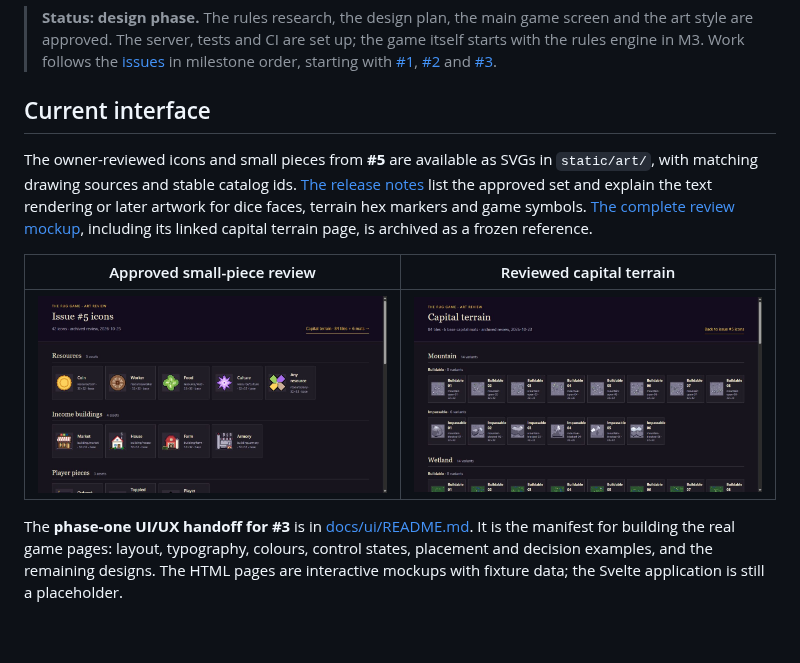
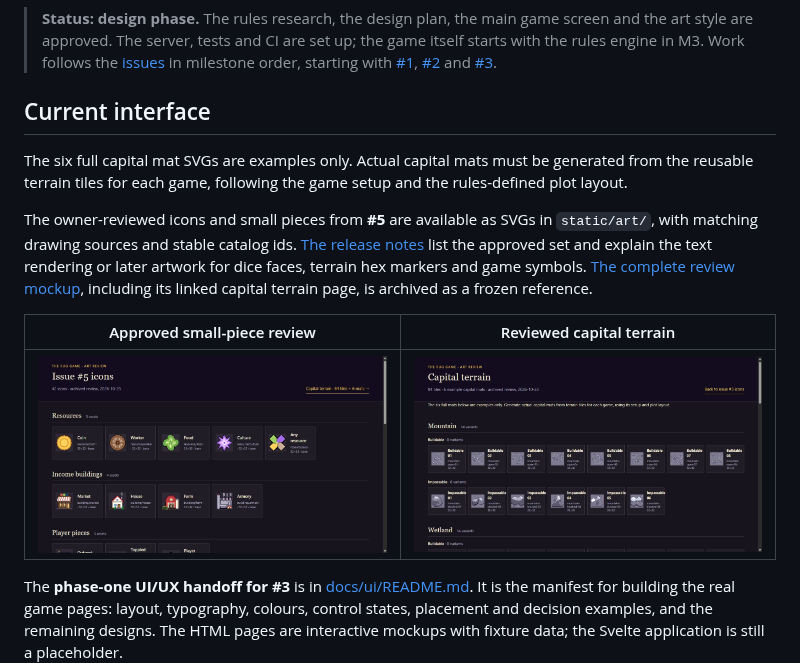
Before and after one commit to serferdinand2/the-rug-game, a Markdown page: README.md, the part around the change. Rendered like a GitHub page; pictures changed too: docs/ui/screens/issue-5-terrain.png; blank space fills up the shorter version.

Commit message:
Refs #5: mark full capital mats as examples only

```diff
--- a/README.md
+++ b/README.md
@@ -13,6 +13,8 @@ No official Stonemaier artwork, logos or rulebook text are used.
 > **Status: design phase.** The rules research, the design plan, the main game screen and the art style are approved. The server, tests and CI are set up; the game itself starts with the rules engine in M3. Work follows the [issues](https://github.com/serferdinand2/the-rug-game/issues) in milestone order, starting with [#1](https://github.com/serferdinand2/the-rug-game/issues/1), [#2](https://github.com/serferdinand2/the-rug-game/issues/2) and [#3](https://github.com/serferdinand2/the-rug-game/issues/3).
 
 ## Current interface
+
+The six full capital mat SVGs are examples only. Actual capital mats must be generated from the reusable terrain tiles for each game, following the game setup and the rules-defined plot layout.
 
 The owner-reviewed icons and small pieces from **#5** are available as SVGs in `static/art/`, with matching drawing sources and stable catalog ids. [The release notes](docs/art/issue-5.md) list the approved set and explain the text rendering or later artwork for dice faces, terrain hex markers and game symbols. [The complete review mockup](docs/art/archive/2026-10-23-issue-5/README.md), including its linked capital terrain page, is archived as a frozen reference.
 
```
Also changed, not shown: CLAUDE.md (+3 -1 lines), docs/art/issue-5.md (+4 -2 lines), 15 other files.
